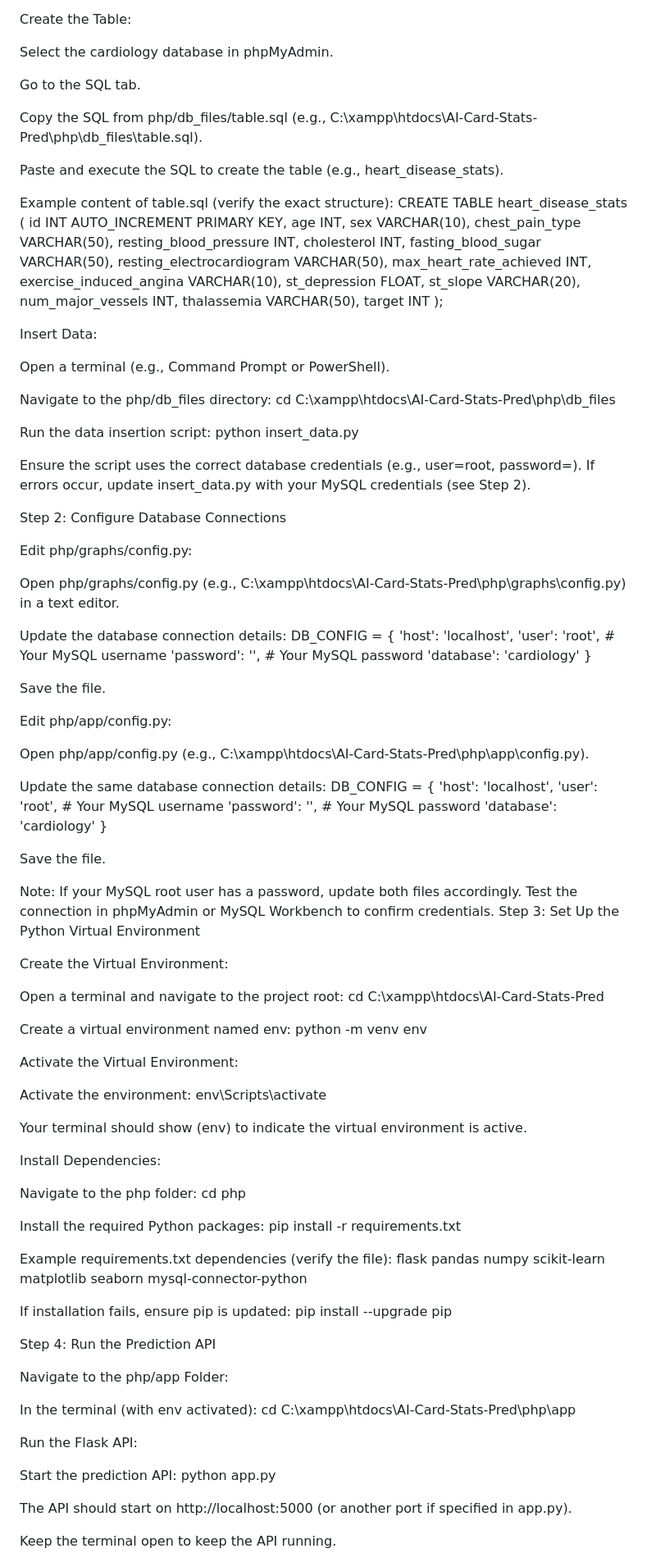
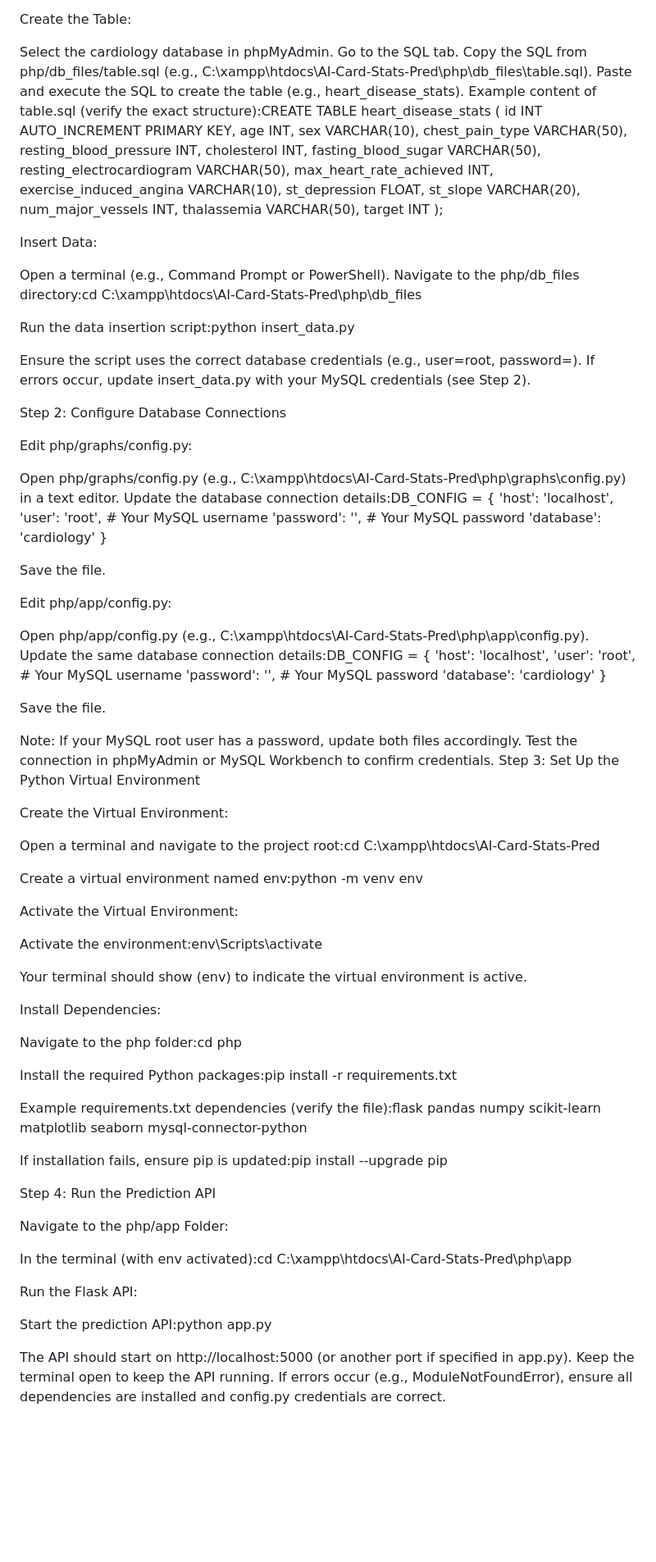
Before and after one commit to mehdiismaaili/AI-Cardiology-Stast-And-Prediction, a Markdown page: ReadMe.md, the part around the change printed below. Shown: that part at 82% size. Rendered like a GitHub page; blank space fills up the shorter version.

```diff
--- a/ReadMe.md
+++ b/ReadMe.md
@@ -60,15 +60,10 @@ Enter cardiology as the database name and click Create.
 Create the Table:
 
 Select the cardiology database in phpMyAdmin.
-
 Go to the SQL tab.
-
 Copy the SQL from php/db_files/table.sql (e.g., C:\xampp\htdocs\AI-Card-Stats-Pred\php\db_files\table.sql).
-
 Paste and execute the SQL to create the table (e.g., heart_disease_stats).
-
-Example content of table.sql (verify the exact structure):
-CREATE TABLE heart_disease_stats (
+Example content of table.sql (verify the exact structure):CREATE TABLE heart_disease_stats (
     id INT AUTO_INCREMENT PRIMARY KEY,
     age INT,
     sex VARCHAR(10),
@@ -92,17 +87,13 @@ CREATE TABLE heart_disease_stats (
 Insert Data:
 
 Open a terminal (e.g., Command Prompt or PowerShell).
-
-Navigate to the php/db_files directory:
-cd C:\xampp\htdocs\AI-Card-Stats-Pred\php\db_files
+Navigate to the php/db_files directory:cd C:\xampp\htdocs\AI-Card-Stats-Pred\php\db_files
 
 
-Run the data insertion script:
-python insert_data.py
+Run the data insertion script:python insert_data.py
 
 
 Ensure the script uses the correct database credentials (e.g., user=root, password=). If errors occur, update insert_data.py with your MySQL credentials (see Step 2).
-
 
 
 
@@ -111,9 +102,21 @@ Step 2: Configure Database Connections
 Edit php/graphs/config.py:
 
 Open php/graphs/config.py (e.g., C:\xampp\htdocs\AI-Card-Stats-Pred\php\graphs\config.py) in a text editor.
+Update the database connection details:DB_CONFIG = {
+    'host': 'localhost',
+    'user': 'root',           # Your MySQL username
+    'password': '',           # Your MySQL password
+    'database': 'cardiology'
+}
 
-Update the database connection details:
-DB_CONFIG = {
+
+Save the file.
+
+
+Edit php/app/config.py:
+
+Open php/app/config.py (e.g., C:\xampp\htdocs\AI-Card-Stats-Pred\php\app\config.py).
+Update the same database connection details:DB_CONFIG = {
     'host': 'localhost',
     'user': 'root',           # Your MySQL username
     'password': '',           # Your MySQL password
@@ -125,61 +128,36 @@ Save the file.
 
 
 
-Edit php/app/config.py:
-
-Open php/app/config.py (e.g., C:\xampp\htdocs\AI-Card-Stats-Pred\php\app\config.py).
-
-Update the same database connection details:
-DB_CONFIG = {
-    'host': 'localhost',
-    'user': 'root',           # Your MySQL username
-    'password': '',           # Your MySQL password
-    'database': 'cardiology'
-}
-
-
-Save the file.
-
-
-
-
 Note: If your MySQL root user has a password, update both files accordingly. Test the connection in phpMyAdmin or MySQL Workbench to confirm credentials.
 Step 3: Set Up the Python Virtual Environment
 
 Create the Virtual Environment:
 
-Open a terminal and navigate to the project root:
-cd C:\xampp\htdocs\AI-Card-Stats-Pred
+Open a terminal and navigate to the project root:cd C:\xampp\htdocs\AI-Card-Stats-Pred
 
 
-Create a virtual environment named env:
-python -m venv env
+Create a virtual environment named env:python -m venv env
 
 
 
 
 Activate the Virtual Environment:
 
-Activate the environment:
-env\Scripts\activate
+Activate the environment:env\Scripts\activate
 
 
 Your terminal should show (env) to indicate the virtual environment is active.
 
 
-
 Install Dependencies:
 
-Navigate to the php folder:
-cd php
+Navigate to the php folder:cd php
 
 
-Install the required Python packages:
-pip install -r requirements.txt
+Install the required Python packages:pip install -r requirements.txt
 
 
-Example requirements.txt dependencies (verify the file):
-flask
+Example requirements.txt dependencies (verify the file):flask
 pandas
 numpy
 scikit-learn
@@ -188,8 +166,7 @@ seaborn
 mysql-connector-python
 
 
-If installation fails, ensure pip is updated:
-pip install --upgrade pip
+If installation fails, ensure pip is updated:pip install --upgrade pip
 
 
 
@@ -199,18 +176,15 @@ Step 4: Run the Prediction API
 
 Navigate to the php/app Folder:
 
-In the terminal (with env activated):
-cd C:\xampp\htdocs\AI-Card-Stats-Pred\php\app
+In the terminal (with env activated):cd C:\xampp\htdocs\AI-Card-Stats-Pred\php\app
 
 
 
 
 Run the Flask API:
 
-Start the prediction API:
-python app.py
+Start the prediction API:python app.py
 
 
 The API should start on http://localhost:5000 (or another port if specified in app.py).
-
 Keep the terminal open to keep the API running.
```
Also changed, not shown: other parts of ReadMe.md (+2 -9 lines).
